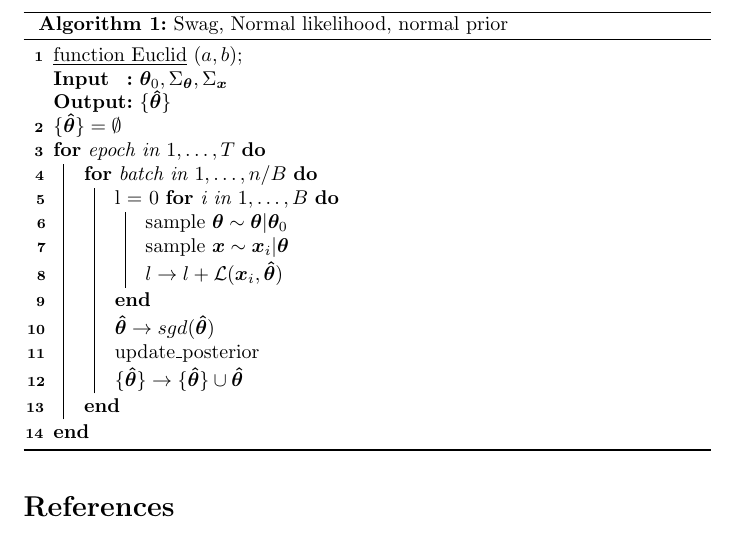
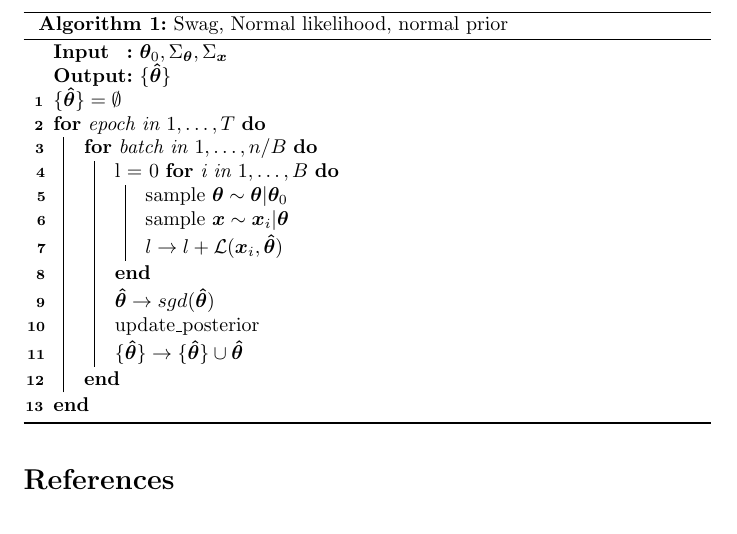
Before and after one commit to probabilisticdeeplearning/Swag_docs, a LaTeX document (main.tex, which reads toy_example.tex): part of page 3 of 3, cut so that both start at the same text. Compiled offline with pdfLaTeX.

Commit message:
Algorithm

```diff
--- a/toy_example.tex
+++ b/toy_example.tex
@@ -64,7 +64,6 @@ and use the \texttt{pytorch} implementations of the distributions to calculate t
   \SetKwInOut{Output}{Output}
   \SetKw{KwBy}{by}
 
-  \underline{function Euclid} $(a,b)$\;
   \Input{$\bm{\theta}_0, \Sigma_{\bm{\theta}}, \Sigma_{\bm{x}}$}
   \Output{$\{\bm{\hat{\theta}}\}$}
   $\{\bm{\hat{\theta}}\} = \emptyset$\\
```
